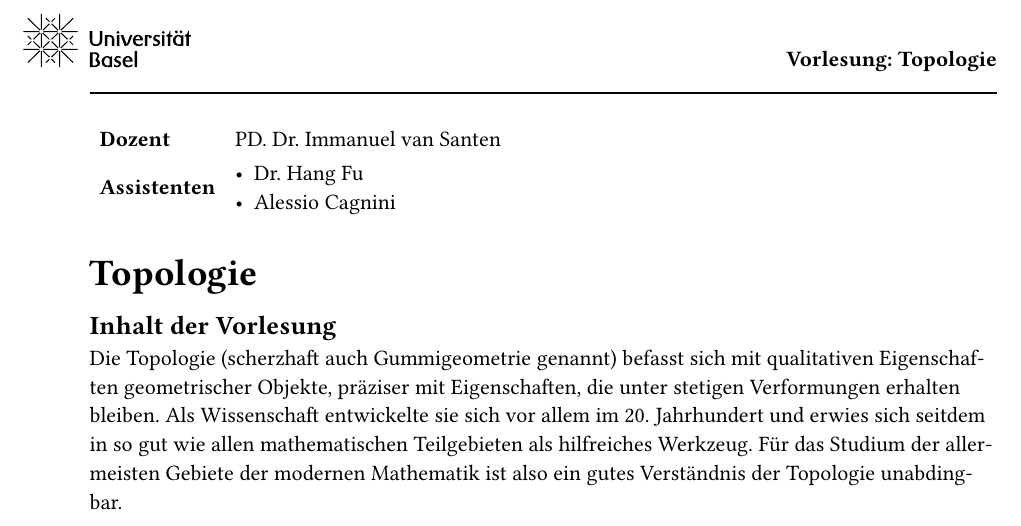
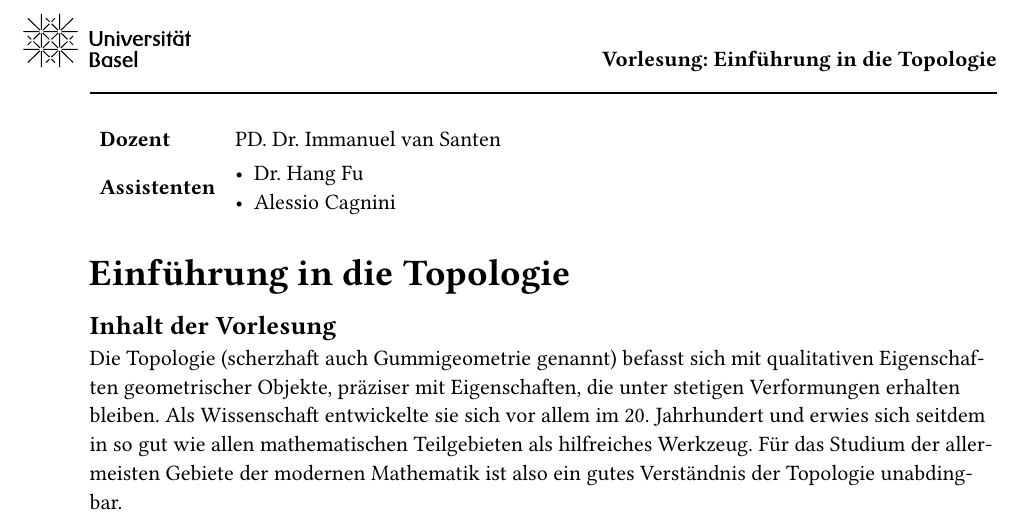
Before and after one commit to Koebii/Koebii.github.io, a Typst document (Syllabus Topologie.typ): part of the page, cut at the place of the change. Compiled offline with Typst 0.15; a missing font is replaced by an installed copy or a similar font.

Commit message:
Add files via upload

```diff
--- a/Syllabus Topologie.typ
+++ b/Syllabus Topologie.typ
@@ -5,7 +5,7 @@
   #pad(x: -1.2cm, y: -0.75cm)[
     #image("Unibaslogo.svg", height: 1cm)
   ]
-     #h(1fr) *Vorlesung: Topologie*
+     #h(1fr) *Vorlesung: Einführung in die Topologie*
     #line(length: 100%)
 ]
 )
@@ -36,7 +36,7 @@
   - Alessio Cagnini
 ]
 )
-#title("Topologie")
+#title("Einführung in die Topologie")
 == Inhalt der Vorlesung
 Die Topologie (scherzhaft auch Gummigeometrie genannt) befasst sich mit qualitativen Eigenschaften geometrischer Objekte, präziser mit Eigenschaften, die unter stetigen Verformungen erhalten bleiben. Als Wissenschaft entwickelte sie sich vor allem im 20. Jahrhundert und erwies sich seitdem in so gut wie allen mathematischen Teilgebieten als hilfreiches Werkzeug. Für das Studium der allermeisten Gebiete der modernen Mathematik ist also ein gutes Verständnis der Topologie unabdingbar.
 
```
Also changed, not shown: Syllabus Topologie.typ (4 more changed lines).
